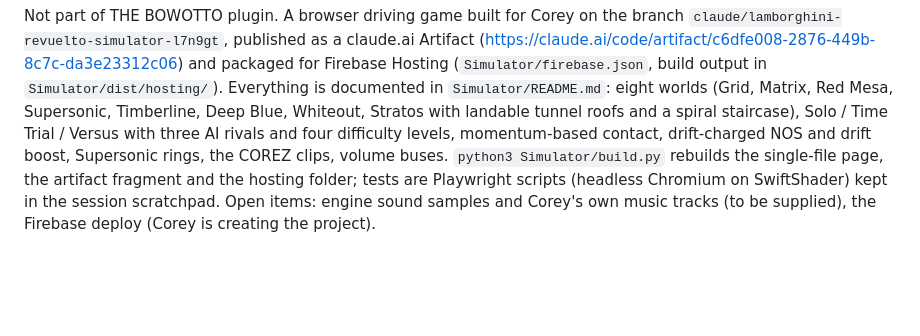
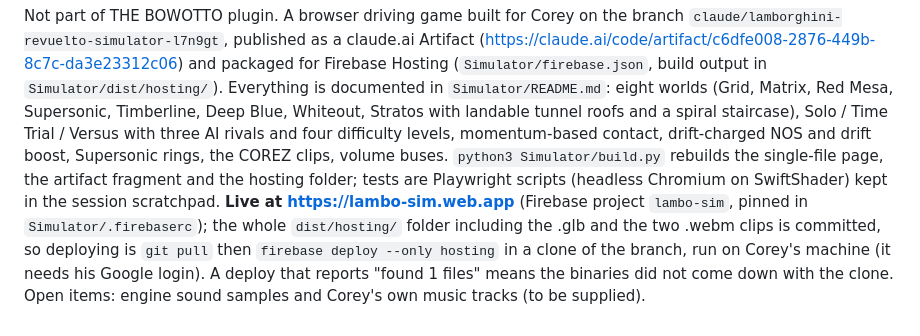
Before and after one commit to COREFOCUSnz/BOWOTTO, a Markdown page: docs/session-state.md, the part around the change. Drawn GitHub-style; blank space fills up the shorter version.

```diff
--- a/docs/session-state.md
+++ b/docs/session-state.md
@@ -126,5 +126,10 @@ difficulty levels, momentum-based contact, drift-charged NOS and drift boost,
 Supersonic rings, the COREZ clips, volume buses. `python3 Simulator/build.py`
 rebuilds the single-file page, the artifact fragment and the hosting folder;
 tests are Playwright scripts (headless Chromium on SwiftShader) kept in the
-session scratchpad. Open items: engine sound samples and Corey's own music
-tracks (to be supplied), the Firebase deploy (Corey is creating the project).
+session scratchpad. **Live at https://lambo-sim.web.app** (Firebase project
+`lambo-sim`, pinned in `Simulator/.firebaserc`); the whole `dist/hosting/`
+folder including the .glb and the two .webm clips is committed, so deploying
+is `git pull` then `firebase deploy --only hosting` in a clone of the branch,
+run on Corey's machine (it needs his Google login). A deploy that reports
+"found 1 files" means the binaries did not come down with the clone. Open
+items: engine sound samples and Corey's own music tracks (to be supplied).
```
Also changed, not shown: Simulator/README.md (+20 -7 lines).
